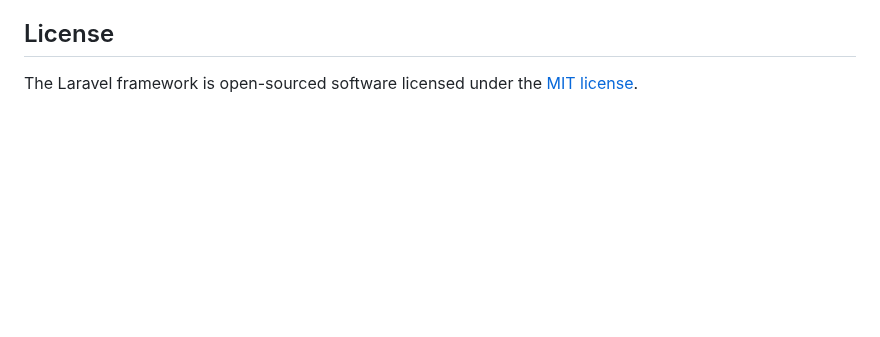
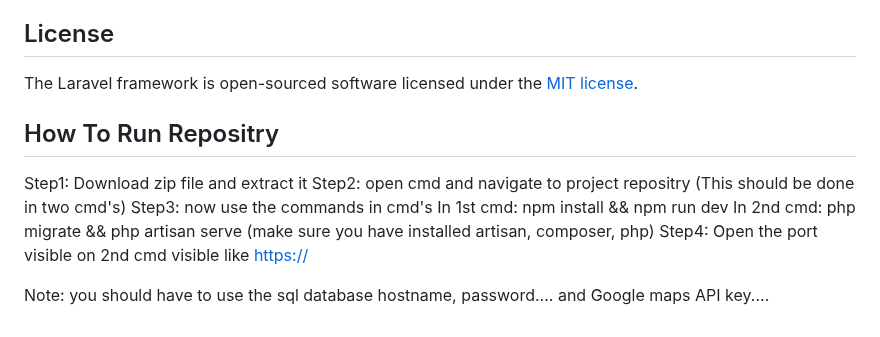
Before and after one commit to SatyaPujith/eco-route-system, a Markdown page: README.md, the part around the change. GitHub-like rendering; blank space fills up the shorter version.

```diff
--- a/README.md
+++ b/README.md
@@ -64,3 +64,15 @@ If you discover a security vulnerability within Laravel, please send an e-mail t
 ## License
 
 The Laravel framework is open-sourced software licensed under the [MIT license](https://opensource.org/licenses/MIT).
+
+
+## How To Run Repositry
+
+Step1: Download zip file and extract it
+Step2: open cmd and navigate to project repositry (This should be done in two cmd's)
+Step3: now use the commands in cmd's
+  In 1st cmd: npm install && npm run dev
+  In 2nd cmd: php migrate && php artisan serve (make sure you have installed artisan, composer, php)
+Step4: Open the port visible on 2nd cmd visible like [https://](http://127.0.0.1:8000/)
+
+Note: you should have to use the sql database hostname, password.... and Google maps API key....
```
